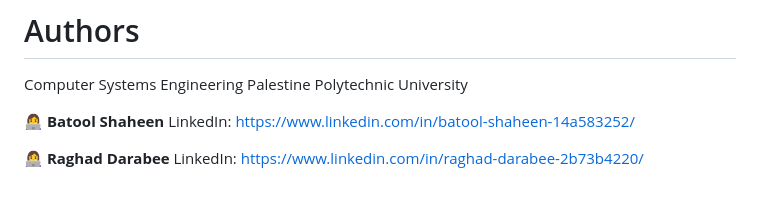
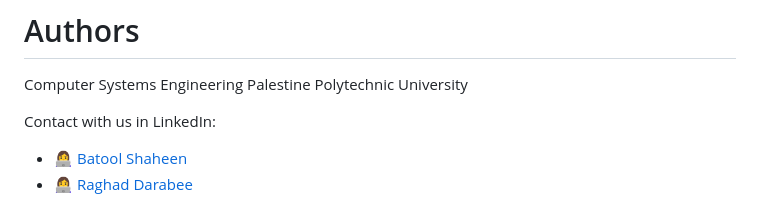
Before and after one commit to Batoul-Shaheen/Smart-Assistant-System-for-Children-with-Autism-Graduation-Project, a Markdown page: README.md, the part around the change. Drawn GitHub-style.

```diff
--- a/README.md
+++ b/README.md
@@ -143,10 +143,6 @@ The complete graduation project documentation is available here:
 Computer Systems Engineering
 Palestine Polytechnic University
 
-👩‍💻 **Batool Shaheen**
-LinkedIn:
-https://www.linkedin.com/in/batool-shaheen-14a583252/
-
-👩‍💻 **Raghad Darabee**
-LinkedIn:
-https://www.linkedin.com/in/raghad-darabee-2b73b4220/
+Contact with us in LinkedIn:
+- 👩‍💻 [Batool Shaheen](https://www.linkedin.com/in/batool-shaheen-14a583252/)
+- 👩‍💻 [Raghad Darabee](https://www.linkedin.com/in/raghad-darabee-2b73b4220/)
```
